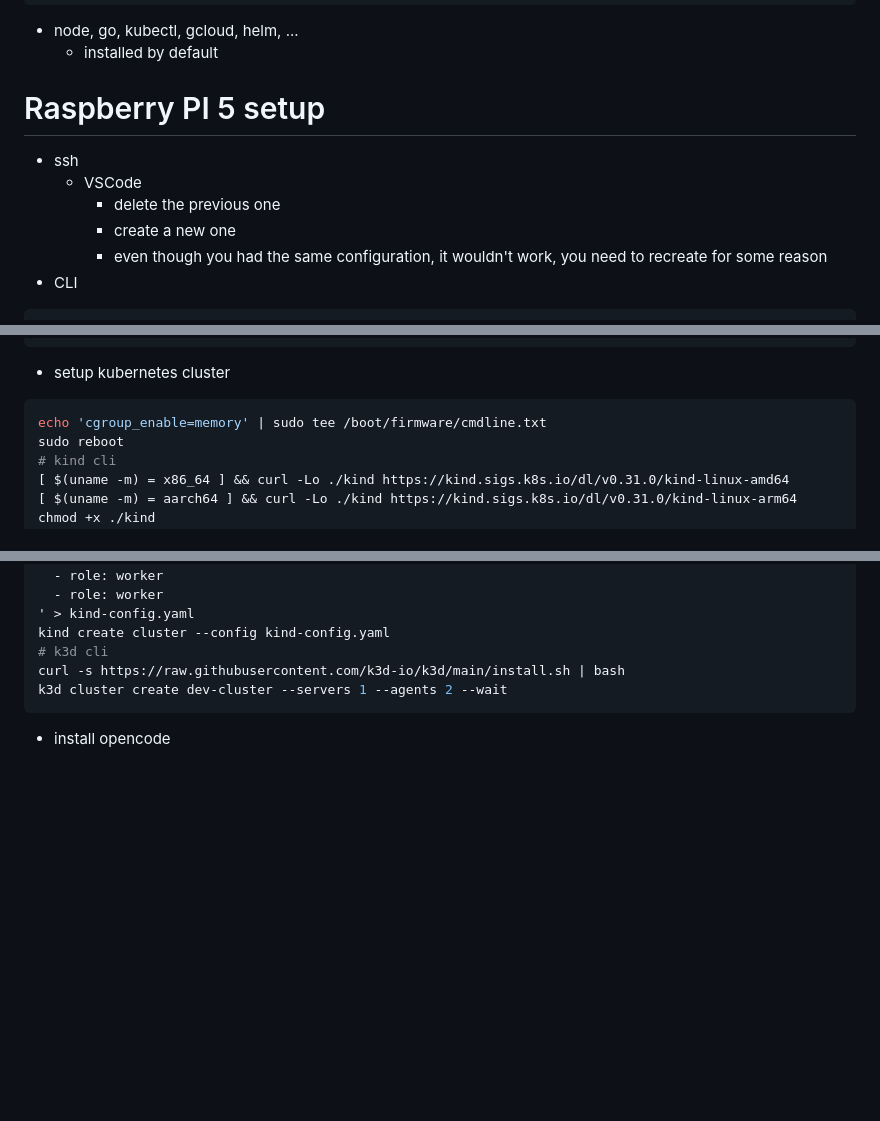
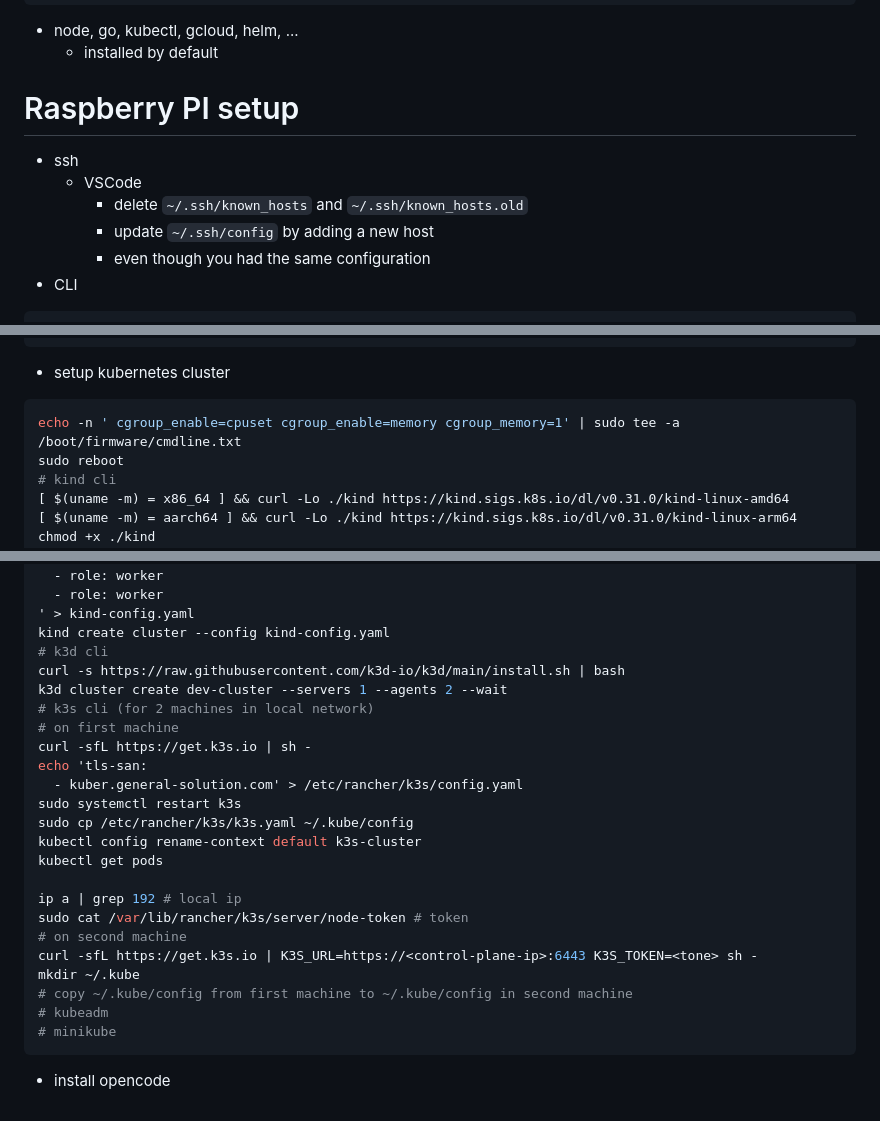
Before and after one commit to ahd3r/crd-lrn, a Markdown page: README.md, 3 parts joined by grey strips. GitHub-like rendering; blank space fills up the shorter version.

Commit message:
add more instruction

````diff
--- a/README.md
+++ b/README.md
@@ -21,12 +21,12 @@ curl -sS https://webinstall.dev/k9s | bash
 - node, go, kubectl, gcloud, helm, ...
     - installed by default
 
-# Raspberry PI 5 setup
+# Raspberry PI setup
 - ssh
     - VSCode
-        - delete the previous one
-        - create a new one
-        - even though you had the same configuration, it wouldn't work, you need to recreate for some reason
+        - delete `~/.ssh/known_hosts` and `~/.ssh/known_hosts.old`
+        - update `~/.ssh/config` by adding a new host
+        - even though you had the same configuration
 - CLI
 ```bash
 echo "alias ll='ls --all -l'" >> ~/.bashrc
@@ -242,7 +242,7 @@ cd envoy_with_ssl
 ```
 - setup kubernetes cluster
 ```bash
-echo 'cgroup_enable=memory' | sudo tee /boot/firmware/cmdline.txt
+echo -n ' cgroup_enable=cpuset cgroup_enable=memory cgroup_memory=1' | sudo tee -a /boot/firmware/cmdline.txt
 sudo reboot
 # kind cli
 [ $(uname -m) = x86_64 ] && curl -Lo ./kind https://kind.sigs.k8s.io/dl/v0.31.0/kind-linux-amd64
@@ -274,5 +274,23 @@ kind create cluster --config kind-config.yaml
 # k3d cli
 curl -s https://raw.githubusercontent.com/k3d-io/k3d/main/install.sh | bash
 k3d cluster create dev-cluster --servers 1 --agents 2 --wait
+# k3s cli (for 2 machines in local network)
+# on first machine
+curl -sfL https://get.k3s.io | sh -
+echo 'tls-san:
+  - kuber.general-solution.com' > /etc/rancher/k3s/config.yaml
+sudo systemctl restart k3s
+sudo cp /etc/rancher/k3s/k3s.yaml ~/.kube/config
+kubectl config rename-context default k3s-cluster
+kubectl get pods
+
+ip a | grep 192 # local ip
+sudo cat /var/lib/rancher/k3s/server/node-token # token
+# on second machine
+curl -sfL https://get.k3s.io | K3S_URL=https://<control-plane-ip>:6443 K3S_TOKEN=<tone> sh -
+mkdir ~/.kube
+# copy ~/.kube/config from first machine to ~/.kube/config in second machine
+# kubeadm
+# minikube
 ```
 - install opencode
````
